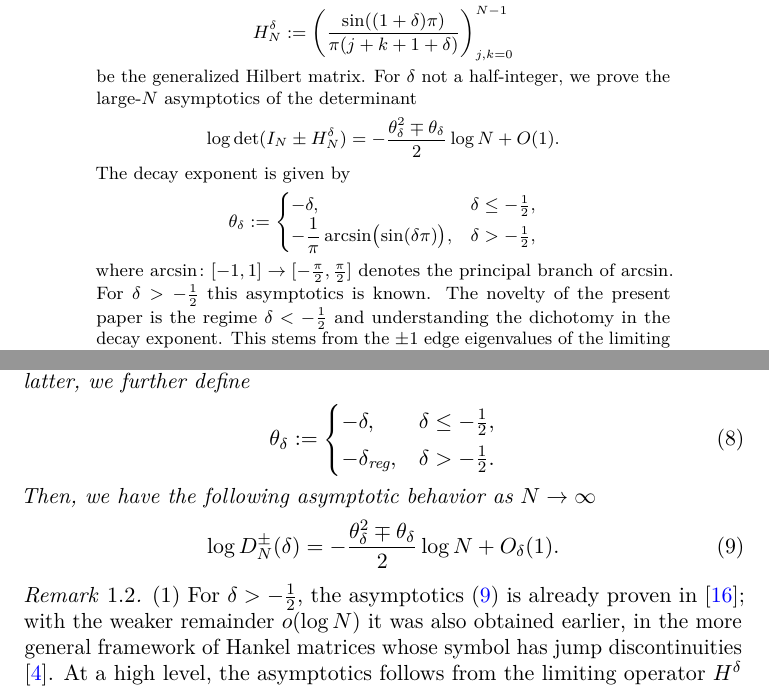
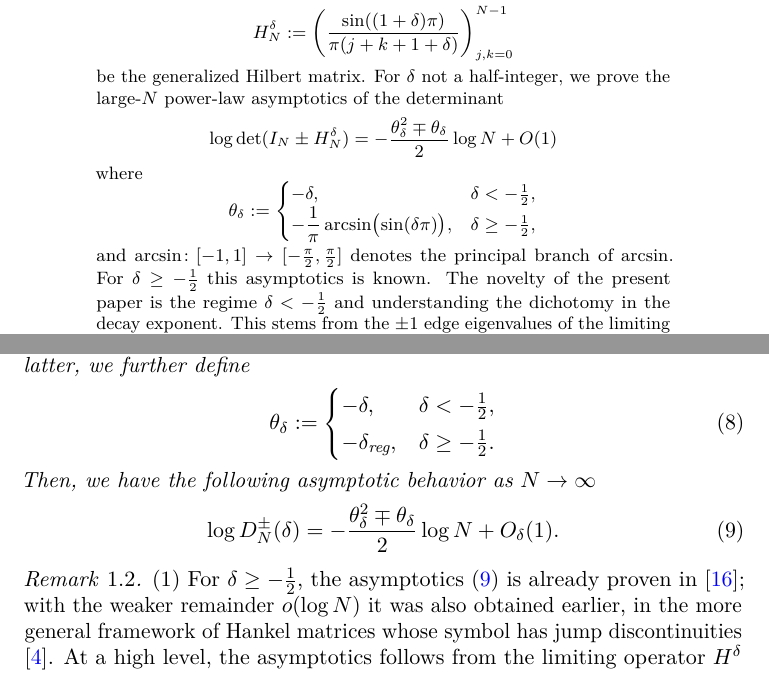
Before and after one commit to mg-gebert/hankel_determinant, a LaTeX paper (determinant-identity-minus-generalized-hilbertmatrix.tex): two parts of pages 1 and 2 of 13, joined at a grey line, cut so that both start at the same text. Compiled offline with pdfLaTeX.

Commit message:
fix delta < > 1/2 dichotomy

```diff
--- a/determinant-identity-minus-generalized-hilbertmatrix.tex
+++ b/determinant-identity-minus-generalized-hilbertmatrix.tex
@@ -66,20 +66,20 @@ For $N \in \mathbb{N}$ and $\delta \in \mathbb{R} \setminus \{-1, -2,
     \frac{\sin((1+\delta)\pi)}{\pi(j+k+1+\delta)}
   \right)_{j,k=0}^{N-1}
 \]
-be the generalized Hilbert matrix. For $\delta$ not a half-integer, we prove the large-$N$
+be the generalized Hilbert matrix. For $\delta$ not a half-integer, we prove the large-$N$ power-law
 asymptotics of the determinant
 \[
-  \log \det(\id_N \pm H_N^\delta) = -\frac{\theta_\delta^2 \mp \theta_\delta}{2} \log N + O(1).
+  \log \det(\id_N \pm H_N^\delta) = -\frac{\theta_\delta^2 \mp \theta_\delta}{2} \log N + O(1)
 \]
-The decay exponent is given by
+where
 \[
   \theta_\delta :=
   \begin{cases}
-    -\delta, & \delta \le -\frac{1}{2}, \\
-    -\dfrac{1}{\pi} \arcsin\bigl(\sin(\delta\pi)\bigr), & \delta > -\frac{1}{2},
+    -\delta, & \delta < -\frac{1}{2}, \\
+    -\dfrac{1}{\pi} \arcsin\bigl(\sin(\delta\pi)\bigr), & \delta \geq -\frac{1}{2},
   \end{cases}
 \]
-where $\arcsin \colon [-1,1] \to [-\frac{\pi}{2}, \frac{\pi}{2}]$ denotes the principal branch of $\arcsin$. For $\delta > -\frac 12$ this asymptotics is known. The novelty of the present paper is the regime $\delta < - \frac 12$ and understanding the dichotomy in the decay exponent. This stems from the $\pm 1$ edge eigenvalues of the limiting operator appearing for $\delta < - \frac 12$.
+and $\arcsin \colon [-1,1] \to [-\frac{\pi}{2}, \frac{\pi}{2}]$ denotes the principal branch of $\arcsin$. For $\delta \geq -\frac 12$ this asymptotics is known. The novelty of the present paper is the regime $\delta < - \frac 12$ and understanding the dichotomy in the decay exponent. This stems from the $\pm 1$ edge eigenvalues of the limiting operator appearing for $\delta < - \frac 12$.
 Most notably, we obtain
 \[
   \log \det\bigl(\id_N - (H_N^\delta)^2\bigr) = -\theta_\delta^2 \log
@@ -186,8 +186,8 @@ where $\arcsin:[-1,1]\to[-\pi/2,\pi/2]$ is the principal inverse sine. With the
 \begin{equation}\label{eq:effective-phase}
  \theta_\delta:=
  \begin{cases}
-  - \delta,&\delta\le-\frac12,\\[1mm]
-  - \delta_{\text{reg}},&\delta > -\frac12.
+  - \delta,&\delta < -\frac12,\\[1mm]
+  - \delta_{\text{reg}},&\delta \geq -\frac12.
  \end{cases}
 \end{equation}
 Then, we have the following asymptotic behavior as $N\to\infty$
```
Also changed, not shown: determinant-identity-minus-generalized-hilbertmatrix.tex (8 more changed lines).
